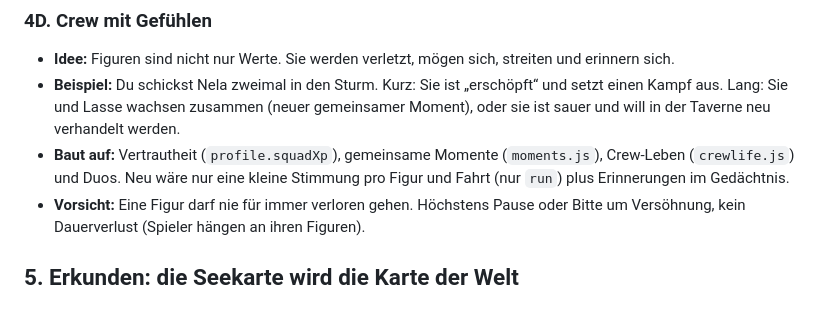
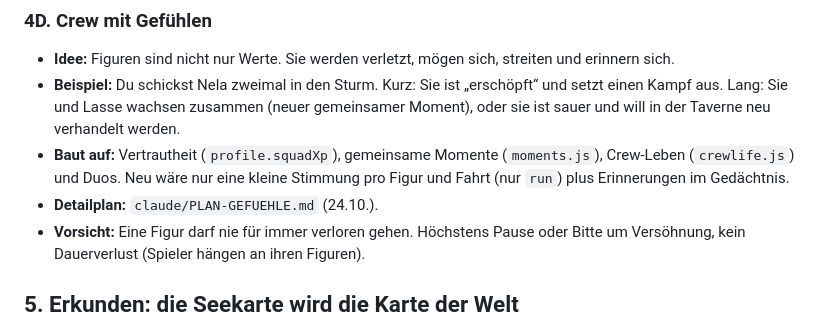
Before and after one commit to flexibeel/Grandline, a Markdown page: claude/PLAN-FOLGEN.md, the part around the change. Rendered like a GitHub page.

```diff
--- a/claude/PLAN-FOLGEN.md
+++ b/claude/PLAN-FOLGEN.md
@@ -54,6 +54,7 @@ Jede Säule nutzt dasselbe Gedächtnis, wirkt kurz (in der Fahrt) und lang (in d
 - **Idee:** Figuren sind nicht nur Werte. Sie werden verletzt, mögen sich, streiten und erinnern sich.
 - **Beispiel:** Du schickst Nela zweimal in den Sturm. Kurz: Sie ist „erschöpft“ und setzt einen Kampf aus. Lang: Sie und Lasse wachsen zusammen (neuer gemeinsamer Moment), oder sie ist sauer und will in der Taverne neu verhandelt werden.
 - **Baut auf:** Vertrautheit (`profile.squadXp`), gemeinsame Momente (`moments.js`), Crew-Leben (`crewlife.js`) und Duos. Neu wäre nur eine kleine Stimmung pro Figur und Fahrt (nur `run`) plus Erinnerungen im Gedächtnis.
+- **Detailplan:** `claude/PLAN-GEFUEHLE.md` (24.10.).
 - **Vorsicht:** Eine Figur darf nie für immer verloren gehen. Höchstens Pause oder Bitte um Versöhnung, kein Dauerverlust (Spieler hängen an ihren Figuren).
 
 ## 5. Erkunden: die Seekarte wird die Karte der Welt
```
Also changed, not shown: claude/FAHRPLAN.md (+4 -2 lines), claude/PLAN-GEFUEHLE.md (added, +83 -0 lines).
